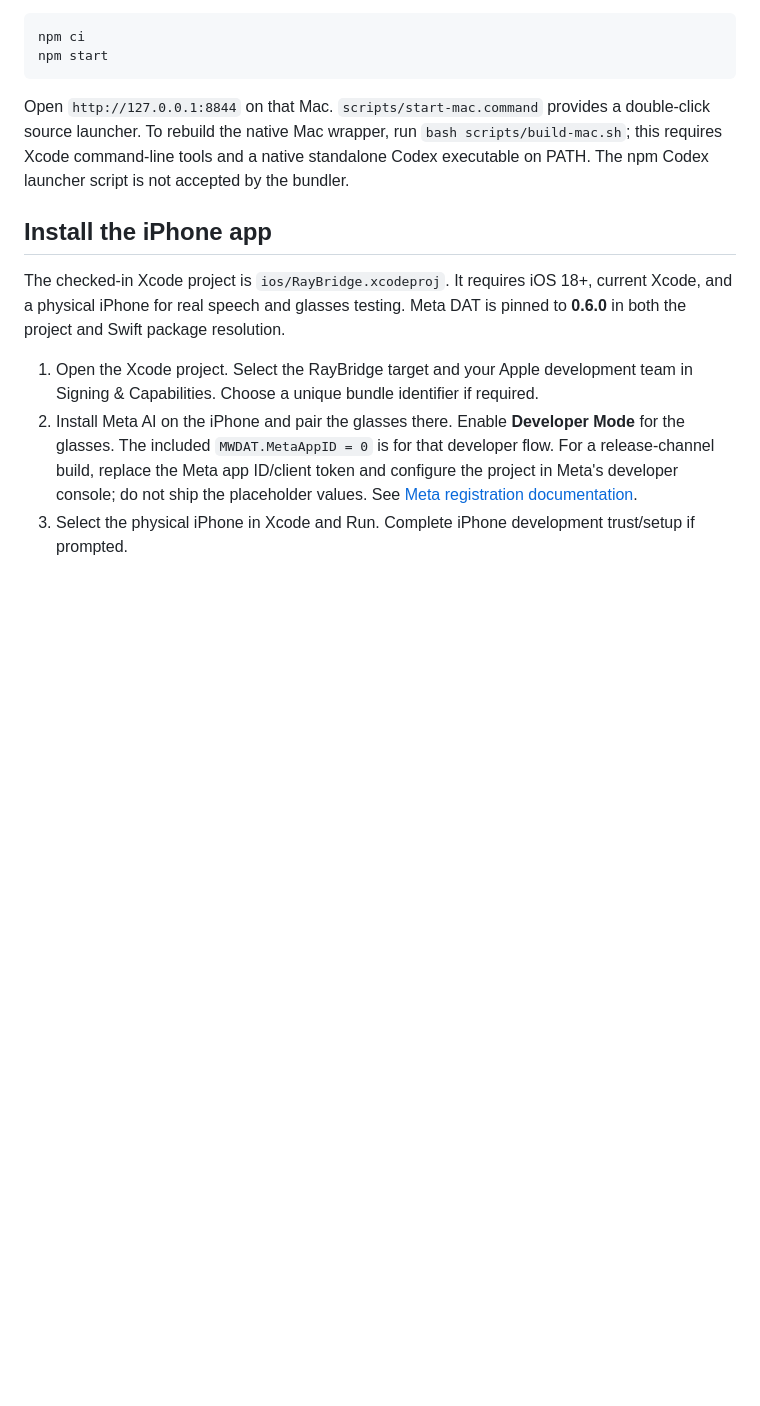
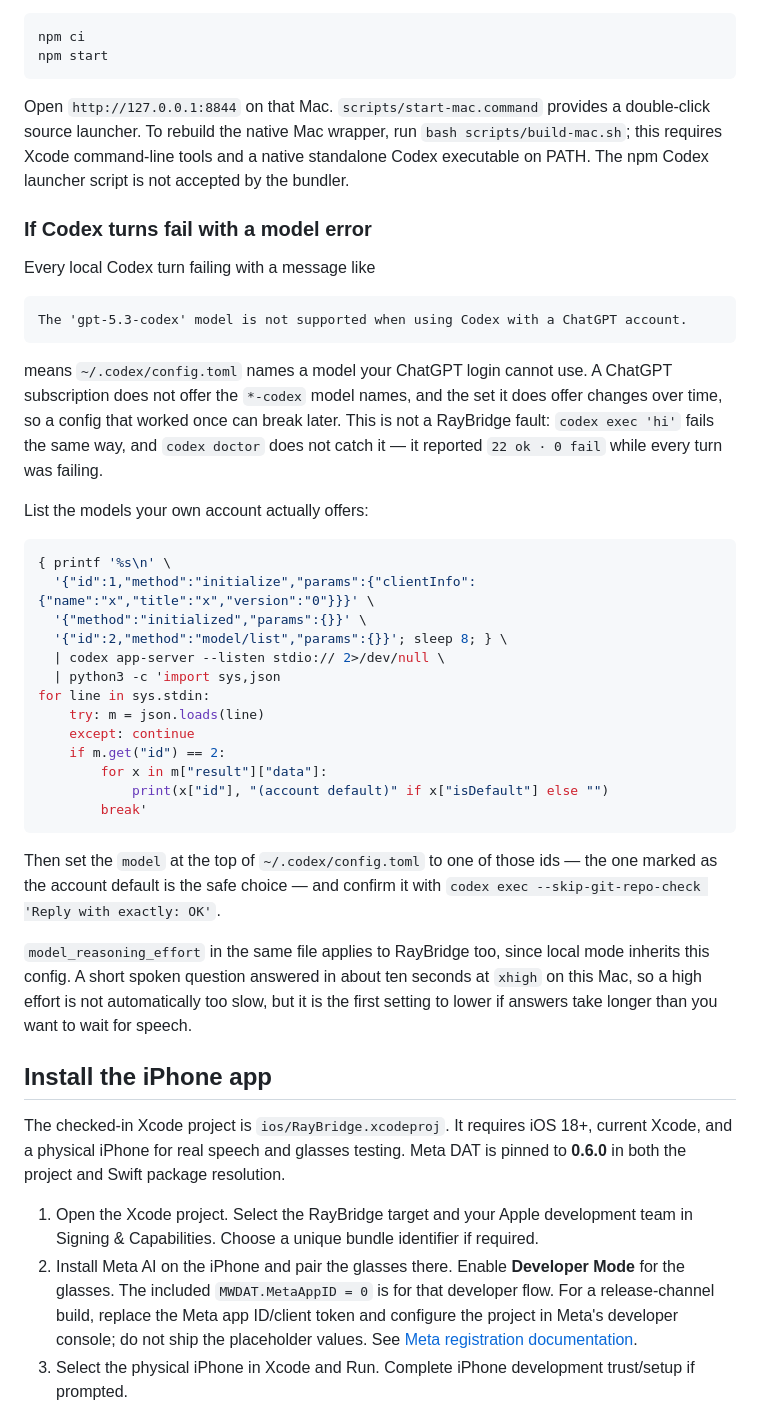
Before and after one commit to soothslayer/RayBridge, a Markdown page: README.md, the part around the change. Rendered like a GitHub page; blank space fills up the shorter version.

Commit message:
Document the Codex model config that breaks every local turn
Local Codex mode inherits ~/.codex/config.toml, which on this Mac named
"gpt-5.3-codex". A ChatGPT login cannot use the *-codex model names, so
every turn failed with "not supported when using Codex with a ChatGPT
account". It was not a RayBridge fault: plain `codex exec` failed the
same way, and `codex doctor` reported "22 ok, 0 fail" while nothing
worked, so the CLI gives no useful signal here.

The set of models a ChatGPT account offers changes over time, so naming
another one in the README would go stale the same way. It documents the
model/list call instead, as a snippet that prints the account's own
models and marks its default. Verified by running it verbatim out of the
README.

This Mac is now on gpt-6-astra, its account default. A local Codex turn
answered through the running app in 9.7 seconds and ran a shell command,
which also confirms the unrestricted policy from the previous commit on
the Codex side, not just the Claude side.

Co-Authored-By: Claude Opus 5 (1M context) <noreply@anthropic.com>

````diff
--- a/README.md
+++ b/README.md
@@ -35,6 +35,47 @@ npm start
 ```
 
 Open `http://127.0.0.1:8844` on that Mac. `scripts/start-mac.command` provides a double-click source launcher. To rebuild the native Mac wrapper, run `bash scripts/build-mac.sh`; this requires Xcode command-line tools and a native standalone Codex executable on PATH. The npm Codex launcher script is not accepted by the bundler.
+
+### If Codex turns fail with a model error
+
+Every local Codex turn failing with a message like
+
+```
+The 'gpt-5.3-codex' model is not supported when using Codex with a ChatGPT account.
+```
+
+means `~/.codex/config.toml` names a model your ChatGPT login cannot use. A ChatGPT
+subscription does not offer the `*-codex` model names, and the set it does offer changes
+over time, so a config that worked once can break later. This is not a RayBridge fault:
+`codex exec 'hi'` fails the same way, and `codex doctor` does not catch it — it reported
+`22 ok · 0 fail` while every turn was failing.
+
+List the models your own account actually offers:
+
+```sh
+{ printf '%s\n' \
+  '{"id":1,"method":"initialize","params":{"clientInfo":{"name":"x","title":"x","version":"0"}}}' \
+  '{"method":"initialized","params":{}}' \
+  '{"id":2,"method":"model/list","params":{}}'; sleep 8; } \
+  | codex app-server --listen stdio:// 2>/dev/null \
+  | python3 -c 'import sys,json
+for line in sys.stdin:
+    try: m = json.loads(line)
+    except: continue
+    if m.get("id") == 2:
+        for x in m["result"]["data"]:
+            print(x["id"], "(account default)" if x["isDefault"] else "")
+        break'
+```
+
+Then set the `model` at the top of `~/.codex/config.toml` to one of those ids — the one
+marked as the account default is the safe choice — and confirm it with
+`codex exec --skip-git-repo-check 'Reply with exactly: OK'`.
+
+`model_reasoning_effort` in the same file applies to RayBridge too, since local mode
+inherits this config. A short spoken question answered in about ten seconds at `xhigh` on
+this Mac, so a high effort is not automatically too slow, but it is the first setting to
+lower if answers take longer than you want to wait for speech.
 
 ## Install the iPhone app
 
````
Also changed, not shown: AI_HANDOFF.md (+1 -0 lines).
